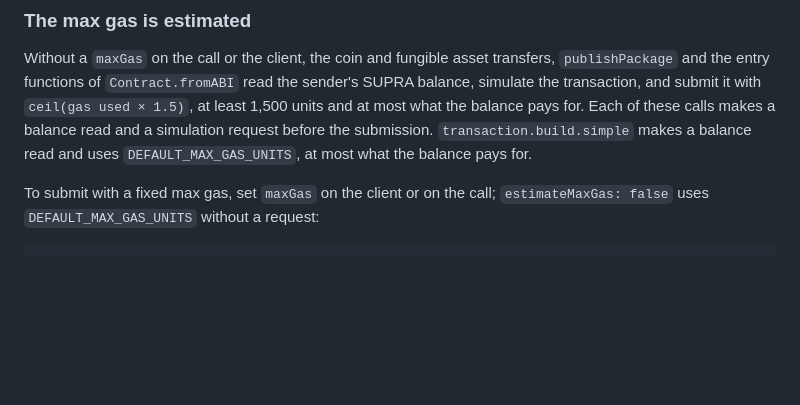
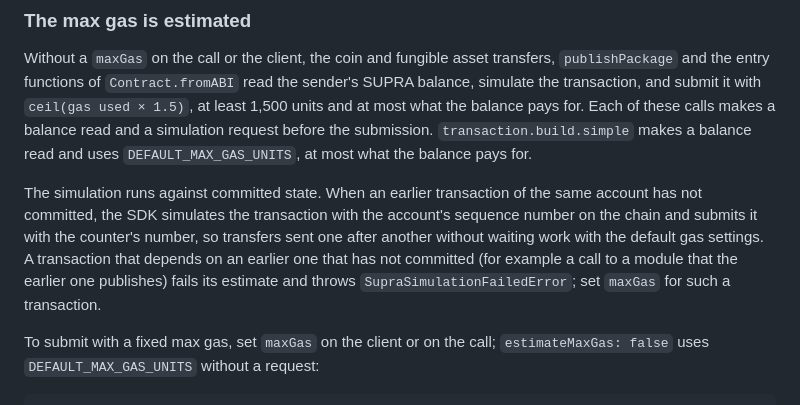
Before and after one commit to Entropy-Foundation/supra-ts-sdk, a Markdown page: MIGRATION.md, the part around the change. GitHub-like rendering; blank space fills up the shorter version.

Commit message:
docs: describe the max gas estimate of pipelined transactions in the 2.0.0 changelog and migration guide
Co-Authored-By: Claude Opus 5.5 <noreply@anthropic.com>

```diff
--- a/MIGRATION.md
+++ b/MIGRATION.md
@@ -327,6 +327,12 @@ functions of `Contract.fromABI` read the sender's SUPRA balance, simulate the tr
 balance read and a simulation request before the submission. `transaction.build.simple` makes a balance read and uses
 `DEFAULT_MAX_GAS_UNITS`, at most what the balance pays for.
 
+The simulation runs against committed state. When an earlier transaction of the same account has not committed, the
+SDK simulates the transaction with the account's sequence number on the chain and submits it with the counter's number,
+so transfers sent one after another without waiting work with the default gas settings. A transaction that depends on an
+earlier one that has not committed (for example a call to a module that the earlier one publishes) fails its estimate
+and throws `SupraSimulationFailedError`; set `maxGas` for such a transaction.
+
 To submit with a fixed max gas, set `maxGas` on the client or on the call; `estimateMaxGas: false` uses
 `DEFAULT_MAX_GAS_UNITS` without a request:
 
```
Also changed, not shown: CHANGELOG.md (+4 -1 lines).
